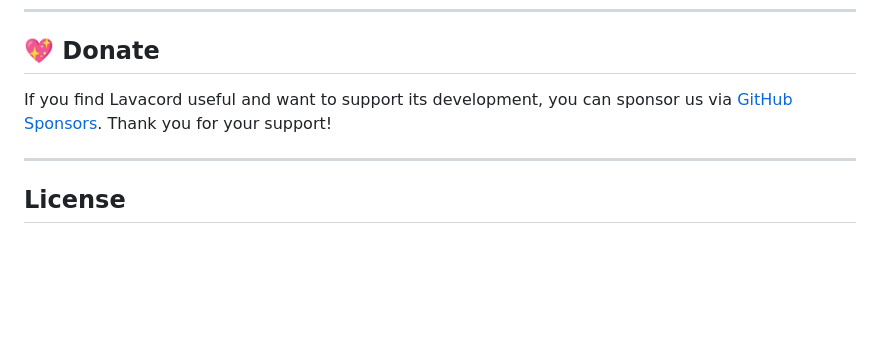
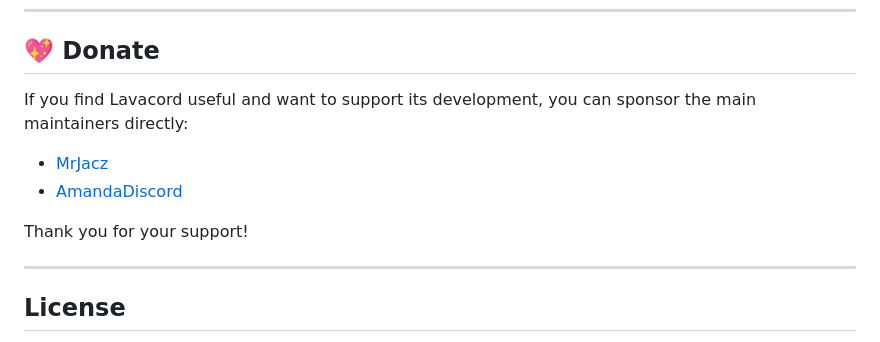
Before and after one commit to lavacord/Lavacord, a Markdown page: README.md, the part around the change. Drawn GitHub-style; blank space fills up the shorter version.

Commit message:
Update(readme): list me and papi as people to donate to. in future will setup lavacord sponsorships

```diff
--- a/README.md
+++ b/README.md
@@ -354,7 +354,12 @@ client.login("your-bot-token");
 
 ## 💖 Donate
 
-If you find Lavacord useful and want to support its development, you can sponsor us via [GitHub Sponsors](https://github.com/sponsors/lavacord). Thank you for your support!
+If you find Lavacord useful and want to support its development, you can sponsor the main maintainers directly:
+
+- [MrJacz](https://github.com/sponsors/MrJacz)
+- [AmandaDiscord](https://github.com/sponsors/AmandaDiscord)
+
+Thank you for your support!
 
 ---
 
```
